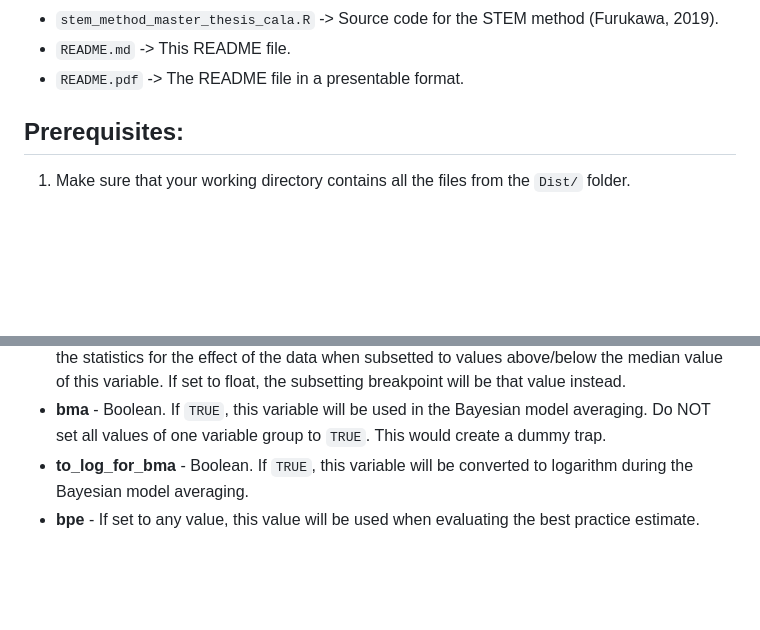
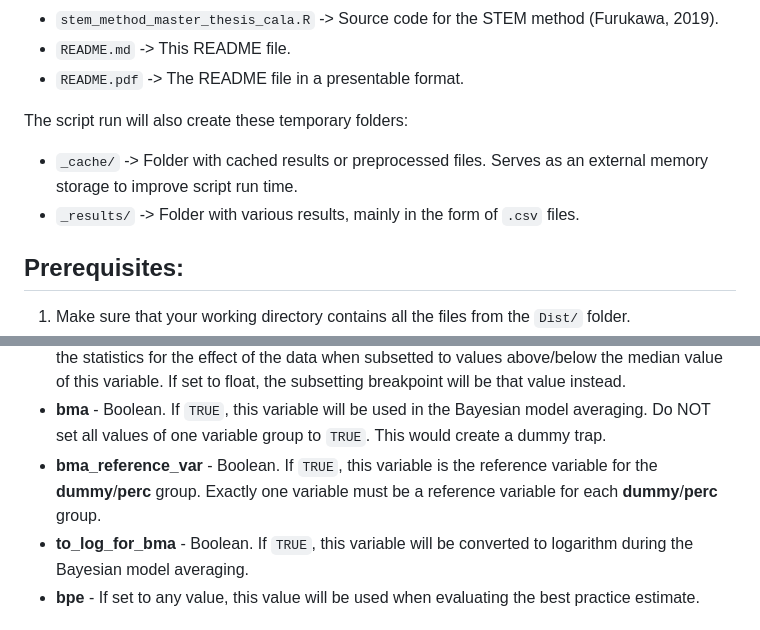
Before and after one commit to PetrCala/Diploma-Thesis, a Markdown page: README.md, 2 parts joined by grey strips. Drawn GitHub-style; blank space fills up the shorter version.

Commit message:
Updated the README.md file to account for the new automatically created folders

```diff
--- a/README.md
+++ b/README.md
@@ -29,6 +29,10 @@ The folder contains these files:
 * `stem_method_master_thesis_cala.R` -> Source code for the STEM method (Furukawa, 2019).
 * `README.md` -> This README file.
 * `README.pdf` -> The README file in a presentable format.
+
+The script run will also create these temporary folders:
+* `_cache/` -> Folder with cached results or preprocessed files. Serves as an external memory storage to improve script run time.
+* `_results/` -> Folder with various results, mainly in the form of `.csv` files.
 
 ## Prerequisites:
  1. Make sure that your working directory contains all the files from the `Dist/` folder.
@@ -79,6 +83,8 @@ The folder contains these files:
      If set to float, the subsetting breakpoint will be that value instead.
    * **bma** - Boolean. If `TRUE`, this variable will be used in the Bayesian model averaging. Do NOT set all
      values of one variable group to `TRUE`. This would create a dummy trap.
+   * **bma_reference_var** - Boolean. If `TRUE`, this variable is the reference variable for the **dummy**/**perc** group. Exactly one variable must be a reference variable
+     for each **dummy**/**perc** group.
    * **to_log_for_bma** - Boolean. If `TRUE`, this variable will be converted to logarithm during the
      Bayesian model averaging.
    * **bpe** - If set to any value, this value will be used when evaluating the best practice estimate.
```
